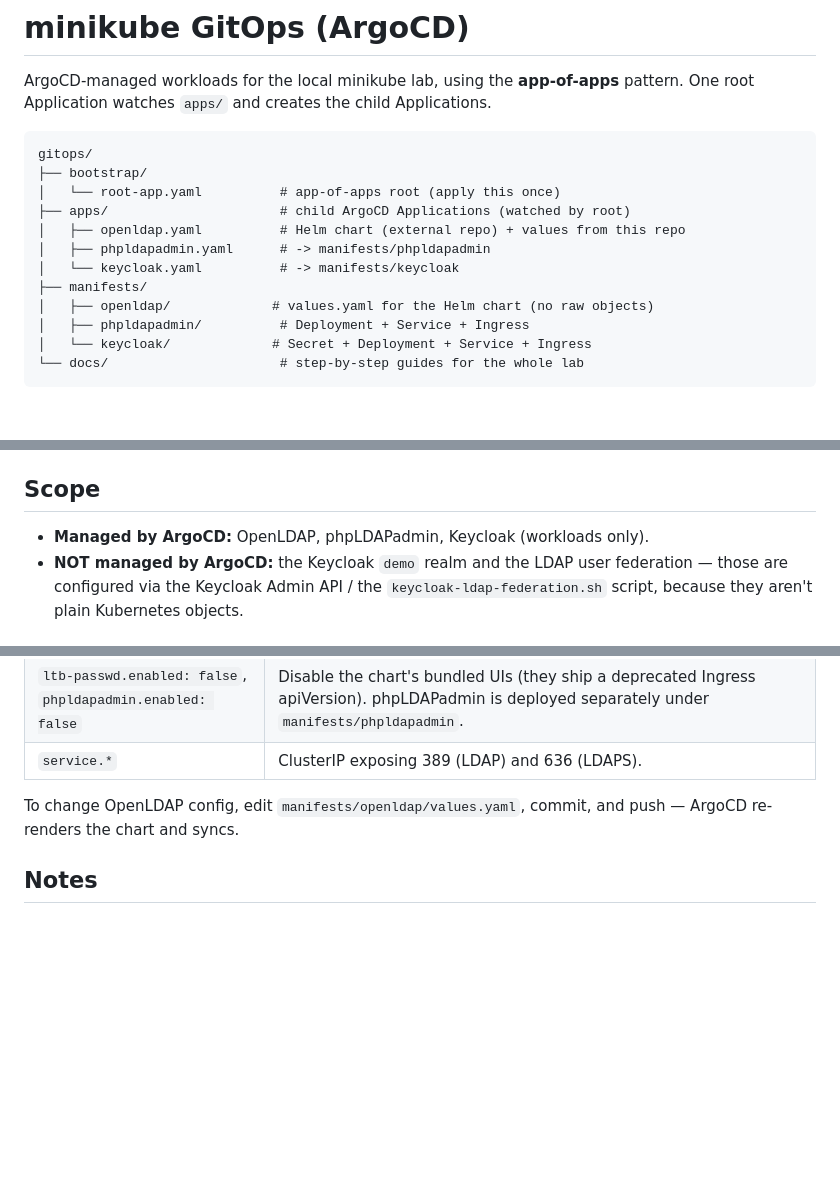
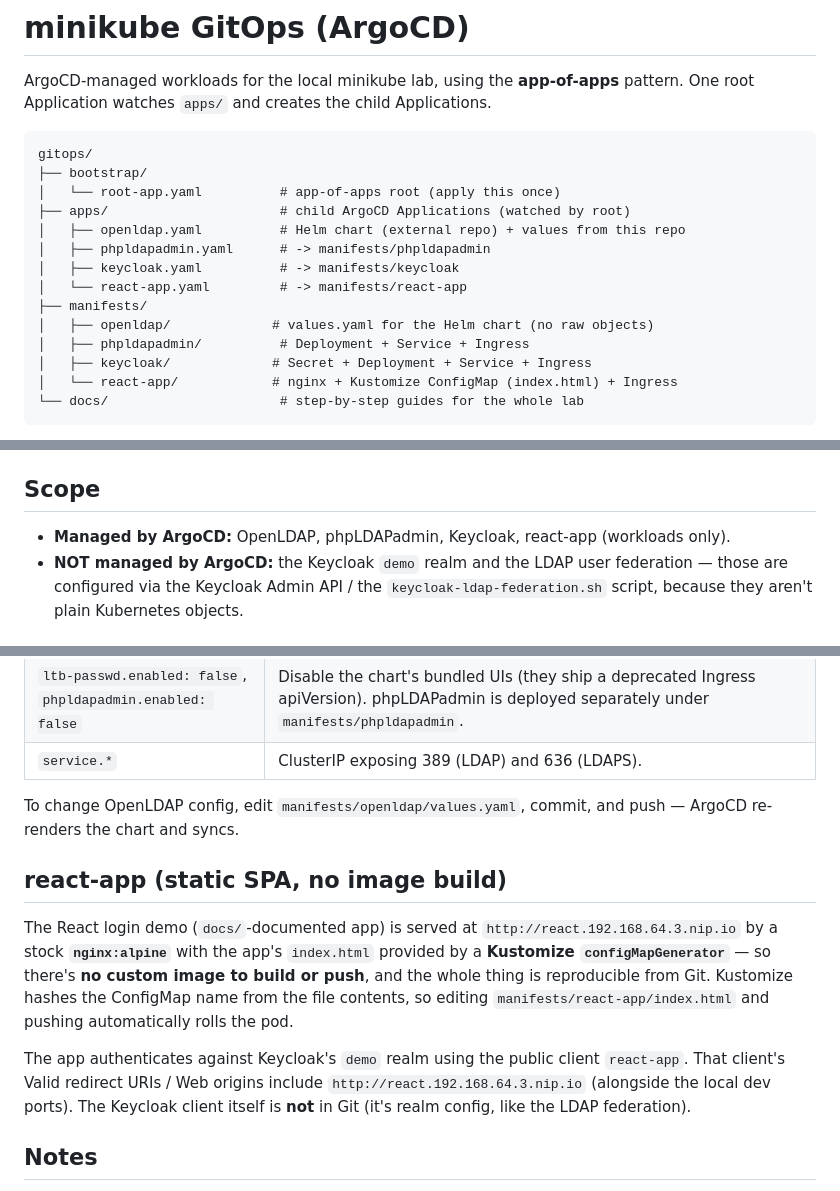
Before and after one commit to shaqa3/homelab-gitops, a Markdown page: README.md, 3 parts joined by grey strips. Rendered like a GitHub page; blank space fills up the shorter version.

Commit message:
docs: document react-app deployment in README

````diff
--- a/README.md
+++ b/README.md
@@ -10,11 +10,13 @@ gitops/
 ├── apps/                      # child ArgoCD Applications (watched by root)
 │   ├── openldap.yaml          # Helm chart (external repo) + values from this repo
 │   ├── phpldapadmin.yaml      # -> manifests/phpldapadmin
-│   └── keycloak.yaml          # -> manifests/keycloak
+│   ├── keycloak.yaml          # -> manifests/keycloak
+│   └── react-app.yaml         # -> manifests/react-app
 ├── manifests/
 │   ├── openldap/             # values.yaml for the Helm chart (no raw objects)
 │   ├── phpldapadmin/          # Deployment + Service + Ingress
-│   └── keycloak/             # Secret + Deployment + Service + Ingress
+│   ├── keycloak/             # Secret + Deployment + Service + Ingress
+│   └── react-app/            # nginx + Kustomize ConfigMap (index.html) + Ingress
 └── docs/                      # step-by-step guides for the whole lab
 ```
 
@@ -36,7 +38,7 @@ Full walkthroughs in [`docs/`](docs/):
 
 ## Scope
 
-- **Managed by ArgoCD:** OpenLDAP, phpLDAPadmin, Keycloak (workloads only).
+- **Managed by ArgoCD:** OpenLDAP, phpLDAPadmin, Keycloak, react-app (workloads only).
 - **NOT managed by ArgoCD:** the Keycloak `demo` realm and the LDAP user
   federation — those are configured via the Keycloak Admin API / the
   `keycloak-ldap-federation.sh` script, because they aren't plain Kubernetes
@@ -86,6 +88,20 @@ chart from the Helm repo, the values file from this Git repo, joined via a
 To change OpenLDAP config, edit `manifests/openldap/values.yaml`, commit, and
 push — ArgoCD re-renders the chart and syncs.
 
+## react-app (static SPA, no image build)
+
+The React login demo (`docs/`-documented app) is served at
+`http://react.192.168.64.3.nip.io` by a stock **`nginx:alpine`** with the app's
+`index.html` provided by a **Kustomize `configMapGenerator`** — so there's **no
+custom image to build or push**, and the whole thing is reproducible from Git.
+Kustomize hashes the ConfigMap name from the file contents, so editing
+`manifests/react-app/index.html` and pushing automatically rolls the pod.
+
+The app authenticates against Keycloak's `demo` realm using the public client
+`react-app`. That client's Valid redirect URIs / Web origins include
+`http://react.192.168.64.3.nip.io` (alongside the local dev ports). The Keycloak
+client itself is **not** in Git (it's realm config, like the LDAP federation).
+
 ## Notes
 
 - `automated.prune` + `selfHeal` are on: ArgoCD reverts out-of-band `kubectl`
````
